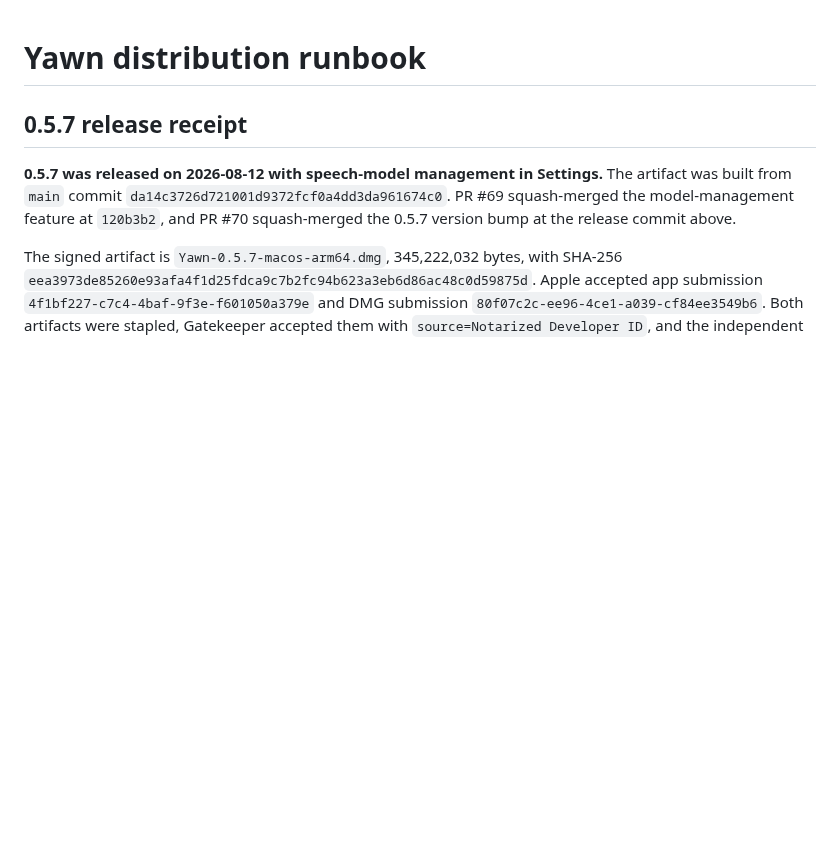
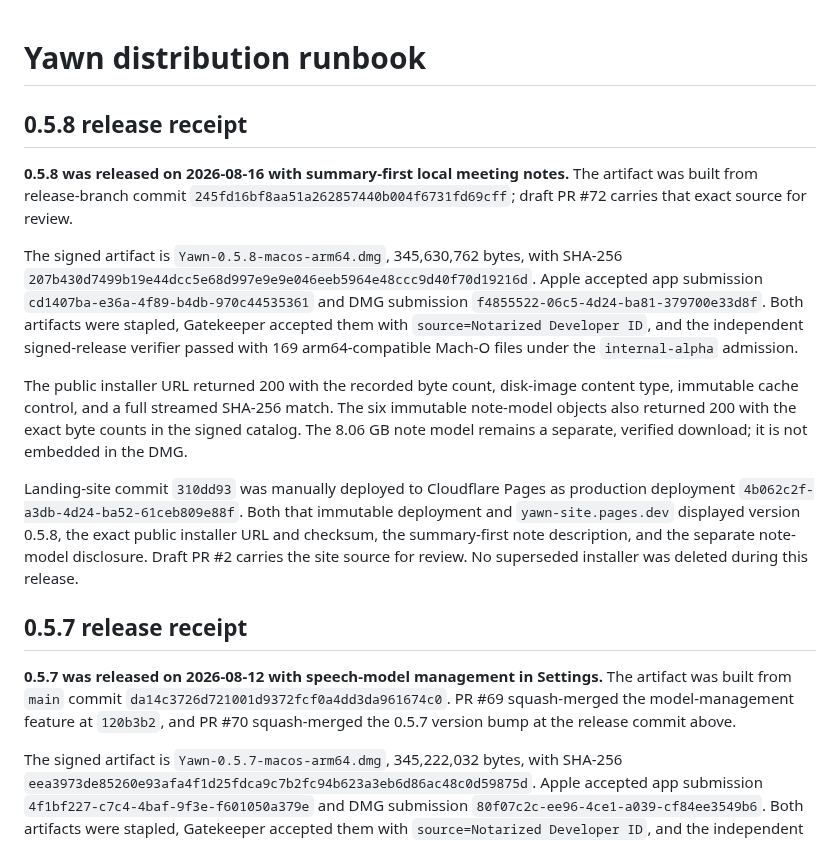
Before and after one commit to nino-chavez/meeting-notes-local, a Markdown page: docs/distribution-runbook.md, the part around the change. GitHub-like rendering; blank space fills up the shorter version.

Commit message:
docs(release): record Yawn 0.5.8

```diff
--- a/docs/distribution-runbook.md
+++ b/docs/distribution-runbook.md
@@ -1,4 +1,32 @@
 # Yawn distribution runbook
+
+## 0.5.8 release receipt
+
+**0.5.8 was released on 2026-08-16 with summary-first local meeting notes.**
+The artifact was built from release-branch commit
+`245fd16bf8aa51a262857440b004f6731fd69cff`; draft PR #72 carries that exact
+source for review.
+
+The signed artifact is `Yawn-0.5.8-macos-arm64.dmg`, 345,630,762 bytes, with
+SHA-256 `207b430d7499b19e44dcc5e68d997e9e9e046eeb5964e48ccc9d40f70d19216d`.
+Apple accepted app submission `cd1407ba-e36a-4f89-b4db-970c44535361` and DMG
+submission `f4855522-06c5-4d24-ba81-379700e33d8f`. Both artifacts were stapled,
+Gatekeeper accepted them with `source=Notarized Developer ID`, and the
+independent signed-release verifier passed with 169 arm64-compatible Mach-O
+files under the `internal-alpha` admission.
+
+The public installer URL returned 200 with the recorded byte count, disk-image
+content type, immutable cache control, and a full streamed SHA-256 match. The
+six immutable note-model objects also returned 200 with the exact byte counts
+in the signed catalog. The 8.06 GB note model remains a separate, verified
+download; it is not embedded in the DMG.
+
+Landing-site commit `310dd93` was manually deployed to Cloudflare Pages as
+production deployment `4b062c2f-a3db-4d24-ba52-61ceb809e88f`. Both that
+immutable deployment and `yawn-site.pages.dev` displayed version 0.5.8, the
+exact public installer URL and checksum, the summary-first note description,
+and the separate note-model disclosure. Draft PR #2 carries the site source
+for review. No superseded installer was deleted during this release.
 
 ## 0.5.7 release receipt
 
```
